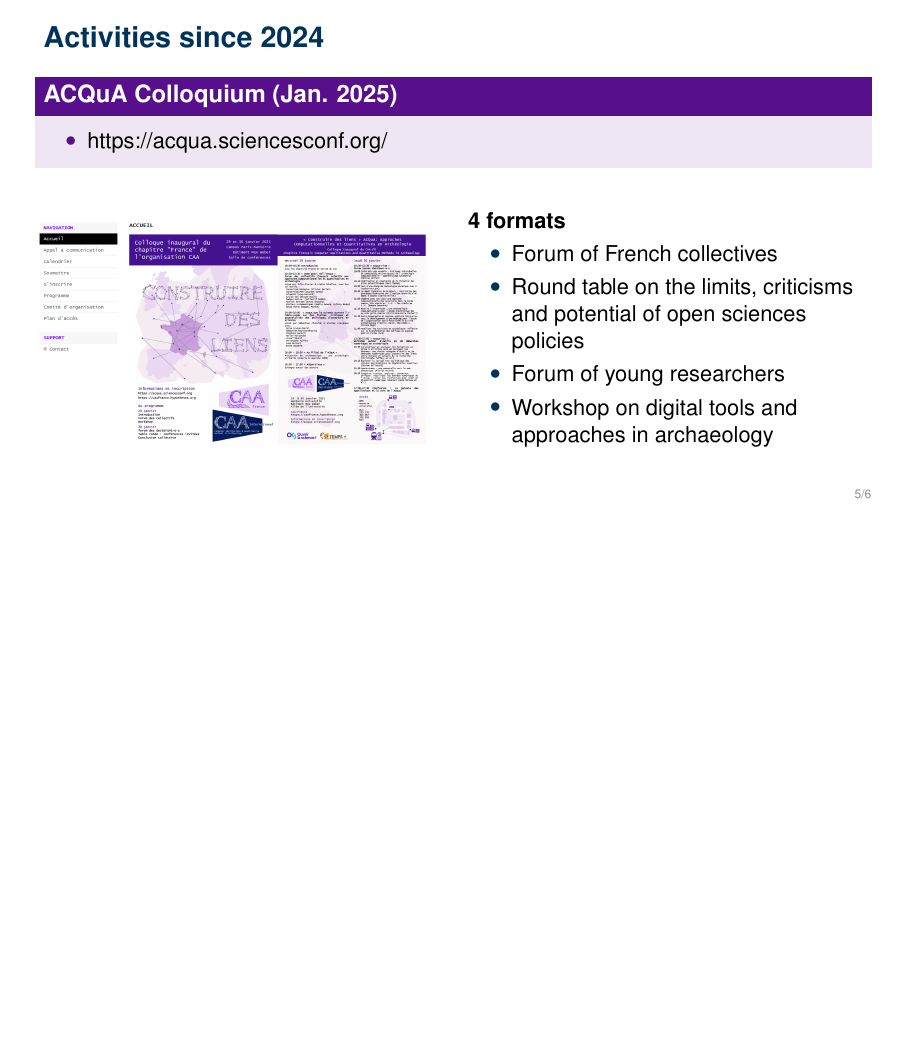
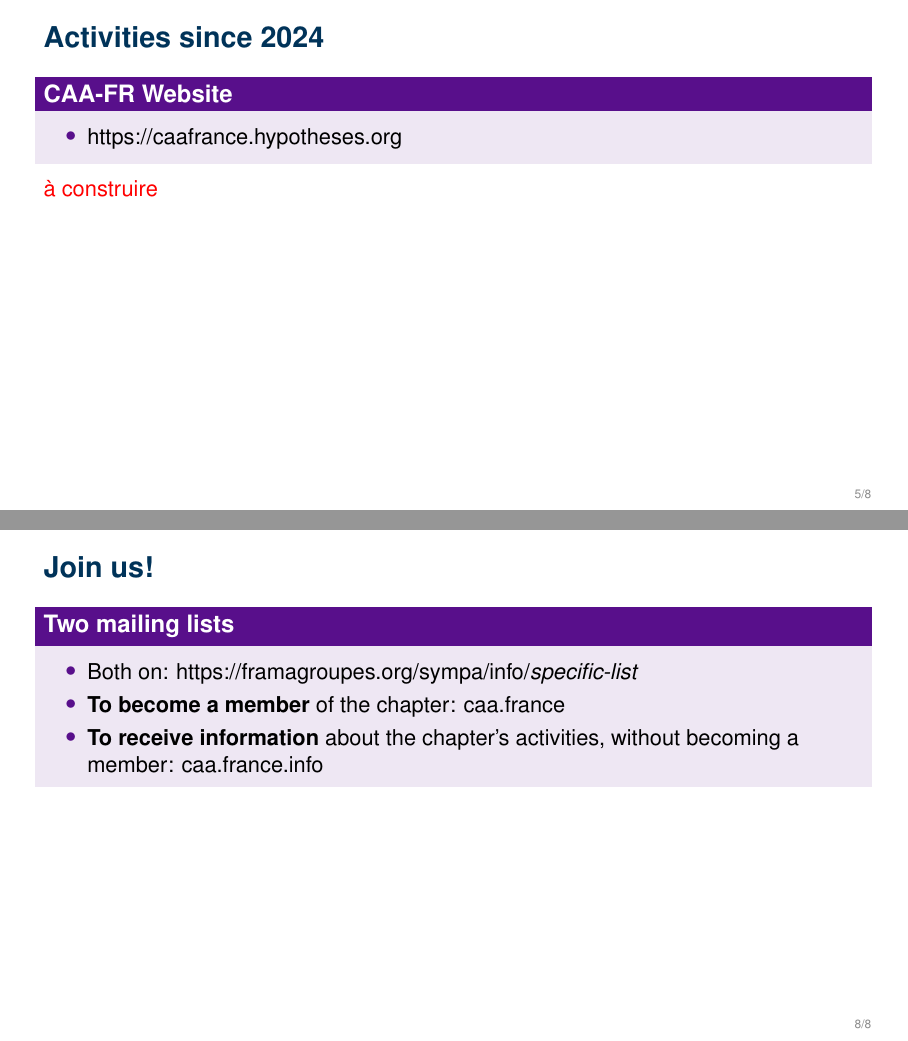
Before and after one commit to CAA-France/GMPCA2025, LaTeX slides (main.tex): page 5 of 6 before the commit and pages 5 and 8 of 8 after it, the two joined at a grey line, the shorter picture padded with empty space. Compiled offline with pdfLaTeX.

Commit message:
add join us slide

```diff
--- a/main.tex
+++ b/main.tex
@@ -121,6 +124,27 @@
 %------------------------------------------------
 %	NEW SLIDE
 %------------------------------------------------
+
+\begin{frame}{activities}
+
+	\frametitle{Activities since 2024}
+
+	\begin{block}{\textbf{CAA-FR Website}}
+
+		\begin{itemize}
+			\item \href{https://caafrance.hypotheses.org}{https://caafrance.hypotheses.org}
+		\end{itemize}
+
+	\end{block}
+
+	\textcolor{red}{à construire}
+
+\end{frame}
+
+%------------------------------------------------
+%	NEW SLIDE
+%------------------------------------------------
+
 \begin{frame}{colloque ACQuA}
 
     \frametitle{Activities since 2024}
@@ -176,6 +200,27 @@
 
 \end{frame}
 
+%------------------------------------------------
+%	NEW SLIDE
+%------------------------------------------------
+
+\begin{frame}
+
+	\frametitle{Join us!}
+
+	\begin{block}{\textbf{Two mailing lists % "Nous rejoindre" on the CAA-FR Website
+		}}
+
+		\begin{itemize}
+			\item Both on: https://framagroupes.org/sympa/info/\textit{specific-list}
+			\item \textbf{To become a member} of the chapter: caa.france
+			\item \textbf{To receive information} about the chapter's activities, without becoming a member: caa.france.info
+		\end{itemize}
+
+	\end{block}
+
+\end{frame}
+
 %================================================
 %	END DOCUMENT
 %================================================
```
Also changed, not shown: main.tex (7 more changed lines), 1 other file.
